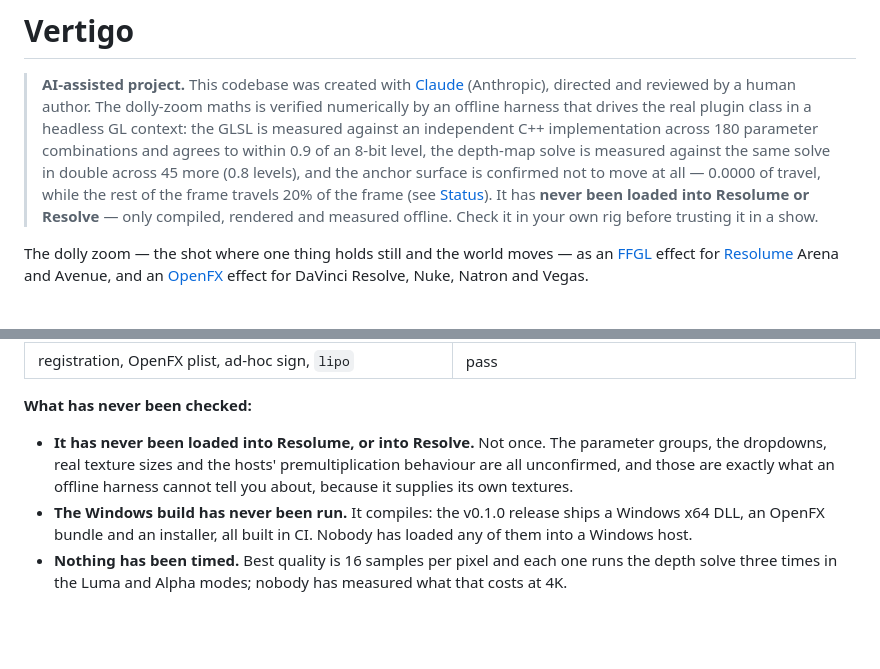
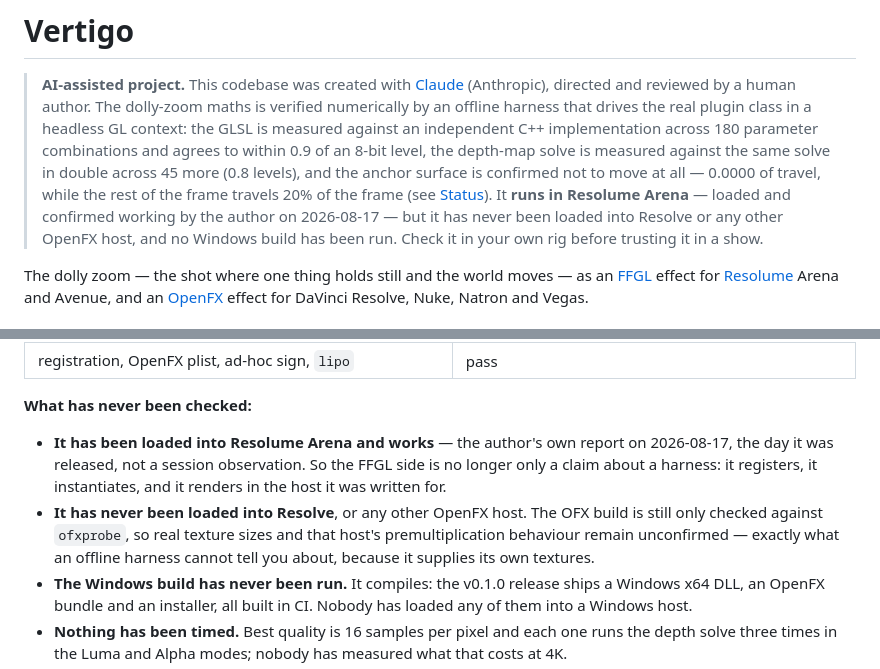
Before and after one commit to stoatworks-labs/vertigo, a Markdown page: README.md, 2 parts joined by grey strips. Rendered like a GitHub page; blank space fills up the shorter version.

```diff
--- a/README.md
+++ b/README.md
@@ -8,9 +8,10 @@
 > 8-bit level, the depth-map solve is measured against the same solve in double
 > across 45 more (0.8 levels), and the anchor surface is confirmed not to move at
 > all — 0.0000 of travel, while the rest of the frame travels 20% of the frame
-> (see [Status](#status)). It has **never been loaded into Resolume or Resolve** —
-> only compiled, rendered and measured offline. Check it in your own rig before
-> trusting it in a show.
+> (see [Status](#status)). It **runs in Resolume Arena** — loaded and confirmed
+> working by the author on 2026-08-17 — but it has never been loaded into Resolve
+> or any other OpenFX host, and no Windows build has been run. Check it in your
+> own rig before trusting it in a show.
 
 The dolly zoom — the shot where one thing holds still and the world moves — as an
 [FFGL](https://github.com/resolume/ffgl) effect for [Resolume](https://resolume.com)
@@ -188,9 +189,13 @@ on the development machine.
 
 **What has never been checked:**
 
-- **It has never been loaded into Resolume, or into Resolve.** Not once. The
-  parameter groups, the dropdowns, real texture sizes and the hosts'
-  premultiplication behaviour are all unconfirmed, and those are exactly what an
+- **It has been loaded into Resolume Arena and works** — the author's own
+  report on 2026-08-17, the day it was released, not a session observation. So
+  the FFGL side is no longer only a claim about a harness: it registers, it
+  instantiates, and it renders in the host it was written for.
+- **It has never been loaded into Resolve**, or any other OpenFX host. The OFX
+  build is still only checked against `ofxprobe`, so real texture sizes and that
+  host's premultiplication behaviour remain unconfirmed — exactly what an
   offline harness cannot tell you about, because it supplies its own textures.
 - **The Windows build has never been run.** It compiles: the v0.1.0 release ships
   a Windows x64 DLL, an OpenFX bundle and an installer, all built in CI. Nobody
```
Also changed, not shown: AGENTS.md (+9 -5 lines).
